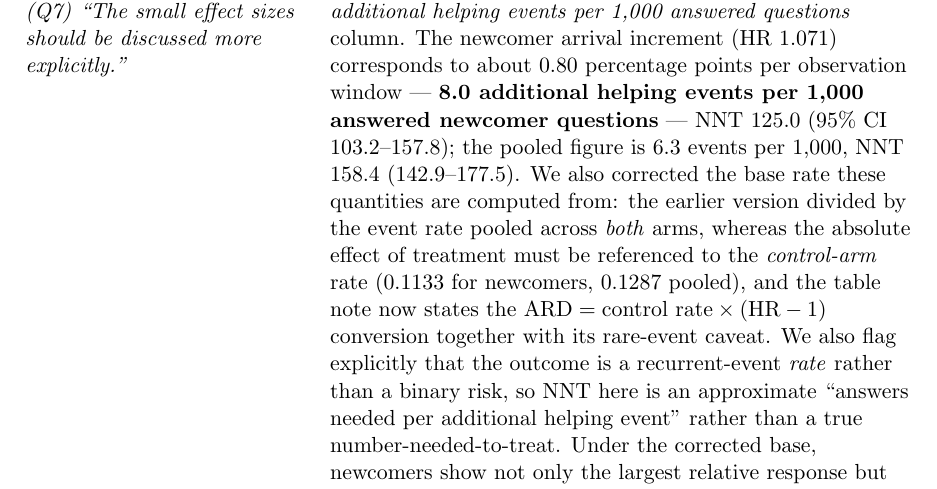
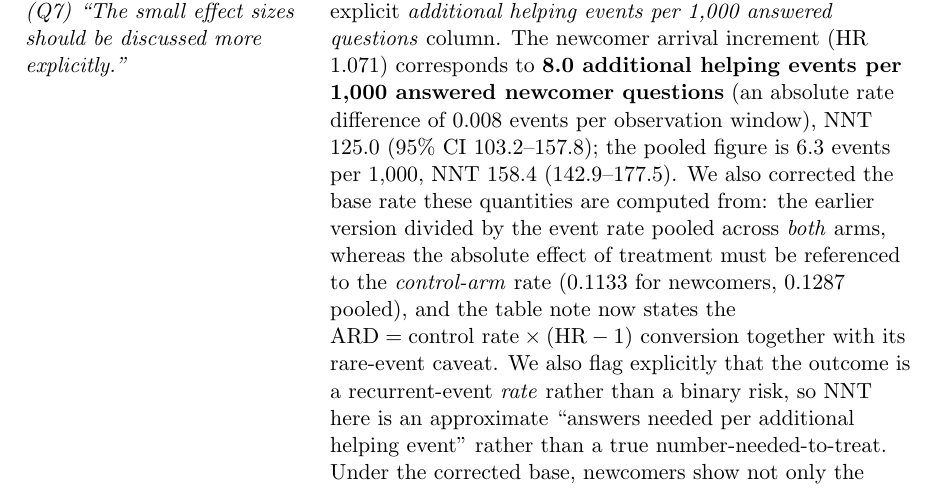
Before and after one commit to svenprue/prosocial-status-online-community, a LaTeX document (response_to_reviewers.tex): part of page 8 of 18, cut so that both start at the same text. Compiled offline with pdfLaTeX.

Commit message:
Fix percentage-points unit error in the absolute-effect framing
"0.8 percentage points" asserted the outcome is a probability, which
contradicts the table note added for the ARD/NNT fix: the control rate
is "a recurrent-event rate, not a probability or risk." An 0.008
difference in events per window is not 0.8 percentage points, because
there is no percentage to take points of. Same error in the letter's
R1 Q4 row.

Sec 6.4 now gives both accurate framings, relative first: about 7%
more often (which is what HR 1.071 says, and matches the 7.1% already
in Sec 5.4), or roughly 8 additional helping events per 1,000 answered
newcomer questions -- the reviewer's own requested units. Added the
reason the absolute number is small, which the previous wording left
the reader to guess: helping is rare in this population to begin with
(matched newcomer controls average ~0.11 events per window, and most
control questions record none). That reframes the small absolute yield
as a property of the setting rather than a weak effect.

Also dropped "What they should not expect is a large return," which
deflated the result before the reader saw any number. Reviewer-
requested modesty is unaffected: the subsection still opens on "the
response we observe is modest ... the gain is small in absolute
terms," reports NNT 125 prominently, and closes on "not much of it
anywhere."

Verified: 59pp / 18pp, 0 errors, 0 undefined refs; ARD arithmetic
re-checked (0.1133 x 0.071 = 0.00804 -> 8.0 per 1,000, NNT ~124-125);
protected quotes intact.

Co-Authored-By: Claude Fable 5 <noreply@anthropic.com>

```diff
--- a/response_to_reviewers.tex
+++ b/response_to_reviewers.tex
@@ -121,7 +121,7 @@ We traced the missing interval to the table generator, not the model: the CI bou
 \textit{(Q4; see also Reviewer 2, P7) ``The authors should translate hazard ratios into absolute effect sizes, such as additional answers per 1,000 treated questions.''}
 
 \textit{(Q7) ``The small effect sizes should be discussed more explicitly.''} &
-We added an absolute-effect derivation translating each tenure-bucket hazard ratio into an absolute rate difference (ARD), a number-needed-to-treat (NNT), and CI-derived NNT bounds, reported as a main-text table inside ``Implications for Platform Design'' (Table~\ref{tab:absolute_effects}). Following the reviewer's own phrasing, the table now carries an explicit \emph{additional helping events per 1{,}000 answered questions} column. The newcomer arrival increment (HR 1.071) corresponds to about 0.80 percentage points per observation window --- \textbf{8.0 additional helping events per 1{,}000 answered newcomer questions} --- NNT 125.0 (95\% CI 103.2--157.8); the pooled figure is 6.3 events per 1{,}000, NNT 158.4 (142.9--177.5). We also corrected the base rate these quantities are computed from: the earlier version divided by the event rate pooled across \emph{both} arms, whereas the absolute effect of treatment must be referenced to the \emph{control-arm} rate (0.1133 for newcomers, 0.1287 pooled), and the table note now states the $\mathrm{ARD} = \text{control rate}\times(\mathrm{HR}-1)$ conversion together with its rare-event caveat. We also flag explicitly that the outcome is a recurrent-event \emph{rate} rather than a binary risk, so NNT here is an approximate ``answers needed per additional helping event'' rather than a true number-needed-to-treat. Under the corrected base, newcomers show not only the largest relative response but among the best absolute yields (125 versus 126--128 for the one-to-twelve-month strata and 158 pooled), and the response is null among the most experienced users, so ``Implications for Platform Design'' was rewritten accordingly --- foregrounding the modest magnitude and restricting the practical leverage to a targeted newcomer onboarding channel rather than a platform-wide multiplier. \\
+We added an absolute-effect derivation translating each tenure-bucket hazard ratio into an absolute rate difference (ARD), a number-needed-to-treat (NNT), and CI-derived NNT bounds, reported as a main-text table inside ``Implications for Platform Design'' (Table~\ref{tab:absolute_effects}). Following the reviewer's own phrasing, the table now carries an explicit \emph{additional helping events per 1{,}000 answered questions} column. The newcomer arrival increment (HR 1.071) corresponds to \textbf{8.0 additional helping events per 1{,}000 answered newcomer questions} (an absolute rate difference of 0.008 events per observation window), NNT 125.0 (95\% CI 103.2--157.8); the pooled figure is 6.3 events per 1{,}000, NNT 158.4 (142.9--177.5). We also corrected the base rate these quantities are computed from: the earlier version divided by the event rate pooled across \emph{both} arms, whereas the absolute effect of treatment must be referenced to the \emph{control-arm} rate (0.1133 for newcomers, 0.1287 pooled), and the table note now states the $\mathrm{ARD} = \text{control rate}\times(\mathrm{HR}-1)$ conversion together with its rare-event caveat. We also flag explicitly that the outcome is a recurrent-event \emph{rate} rather than a binary risk, so NNT here is an approximate ``answers needed per additional helping event'' rather than a true number-needed-to-treat. Under the corrected base, newcomers show not only the largest relative response but among the best absolute yields (125 versus 126--128 for the one-to-twelve-month strata and 158 pooled), and the response is null among the most experienced users, so ``Implications for Platform Design'' was rewritten accordingly --- foregrounding the modest magnitude and restricting the practical leverage to a targeted newcomer onboarding channel rather than a platform-wide multiplier. \\
 \midrule
 
 \textit{(Q7) ``The results are from Stack Overflow, a highly specific technical Q\&A community, and may not generalize to other online communities.''} &
```
Also changed, not shown: body.tex (+1 -1 lines).
